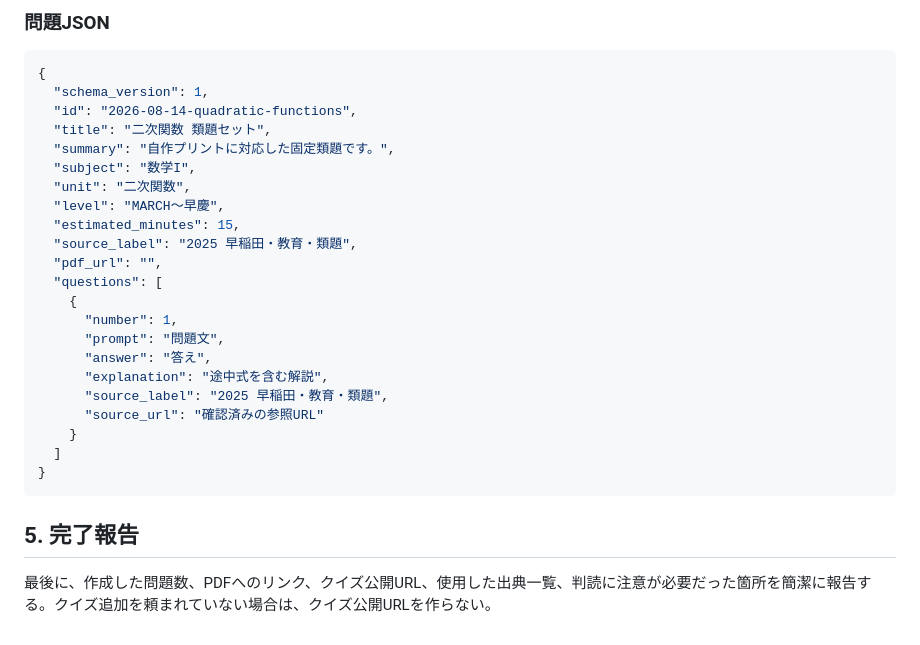
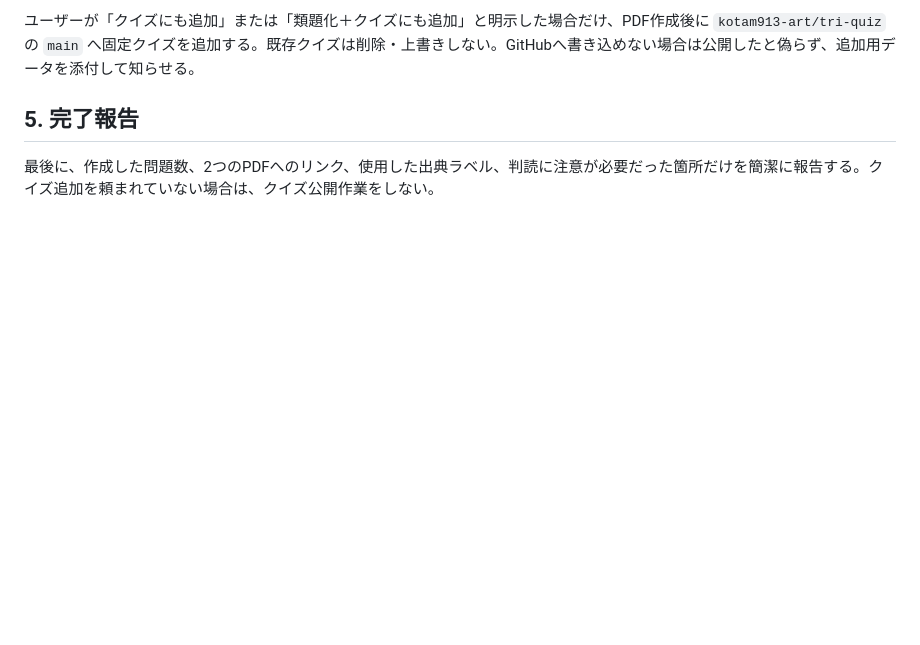
Before and after one commit to kotam913-art/tri-quiz, a Markdown page: chatgpt-project-instructions.md, the part around one of its changes. Rendered like a GitHub page; blank space fills up the shorter version.

````diff
--- a/chatgpt-project-instructions.md
+++ b/chatgpt-project-instructions.md
@@ -69,30 +40,5 @@
-### 問題JSON
-
-```json
-{
-  "schema_version": 1,
-  "id": "2026-08-14-quadratic-functions",
-  "title": "二次関数 類題セット",
-  "summary": "自作プリントに対応した固定類題です。",
-  "subject": "数学I",
-  "unit": "二次関数",
-  "level": "MARCH〜早慶",
-  "estimated_minutes": 15,
-  "source_label": "2025 早稲田・教育・類題",
-  "pdf_url": "",
-  "questions": [
-    {
-      "number": 1,
-      "prompt": "問題文",
-      "answer": "答え",
-      "explanation": "途中式を含む解説",
-      "source_label": "2025 早稲田・教育・類題",
-      "source_url": "確認済みの参照URL"
-    }
-  ]
-}
-```
+ユーザーが「クイズにも追加」または「類題化＋クイズにも追加」と明示した場合だけ、PDF作成後に `kotam913-art/tri-quiz` の `main` へ固定クイズを追加する。既存クイズは削除・上書きしない。GitHubへ書き込めない場合は公開したと偽らず、追加用データを添付して知らせる。
 
 ## 5. 完了報告
 
-最後に、作成した問題数、PDFへのリンク、クイズ公開URL、使用した出典一覧、判読に注意が必要だった箇所を簡潔に報告する。クイズ追加を頼まれていない場合は、クイズ公開URLを作らない。
+最後に、作成した問題数、2つのPDFへのリンク、使用した出典ラベル、判読に注意が必要だった箇所だけを簡潔に報告する。クイズ追加を頼まれていない場合は、クイズ公開作業をしない。
````
Also changed, not shown: other parts of chatgpt-project-instructions.md (+24 -53 lines).
